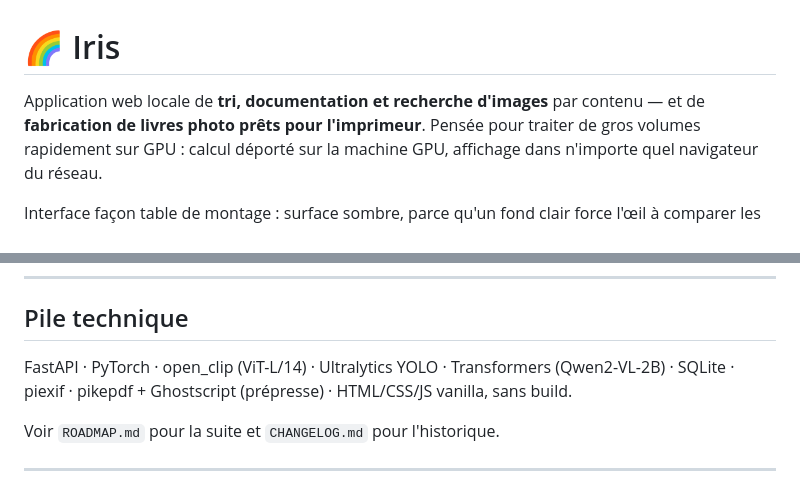
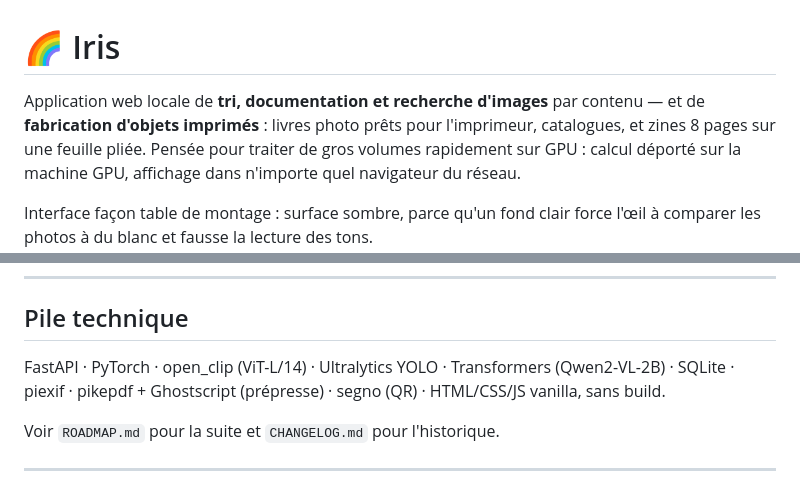
Before and after one commit to obareau/iris, a Markdown page: README.md, 2 parts joined by grey strips. Drawn GitHub-style.

```diff
--- a/README.md
+++ b/README.md
@@ -1,7 +1,8 @@
 # 🌈 Iris
 
 Application web locale de **tri, documentation et recherche d'images** par
-contenu — et de **fabrication de livres photo prêts pour l'imprimeur**. Pensée
+contenu — et de **fabrication d'objets imprimés** : livres photo prêts pour
+l'imprimeur, catalogues, et zines 8 pages sur une feuille pliée. Pensée
 pour traiter de gros volumes rapidement sur GPU : calcul déporté sur la machine
 GPU, affichage dans n'importe quel navigateur du réseau.
 
@@ -202,7 +279,7 @@ fourni pour un démarrage automatique.
 ## Pile technique
 
 FastAPI · PyTorch · open_clip (ViT-L/14) · Ultralytics YOLO · Transformers
-(Qwen2-VL-2B) · SQLite · piexif · pikepdf + Ghostscript (prépresse) ·
+(Qwen2-VL-2B) · SQLite · piexif · pikepdf + Ghostscript (prépresse) · segno (QR) ·
 HTML/CSS/JS vanilla, sans build.
 
 Voir `ROADMAP.md` pour la suite et `CHANGELOG.md` pour l'historique.
```
Also changed, not shown: other parts of README.md (+76 -0 lines), CHANGELOG.md (+34 -0 lines), docs/img/zine-feuille.jpg (added), docs/img/zine-lecture.jpg (added), docs/img/zine-options.jpg (added), docs/img/zine-trames.jpg (added).
